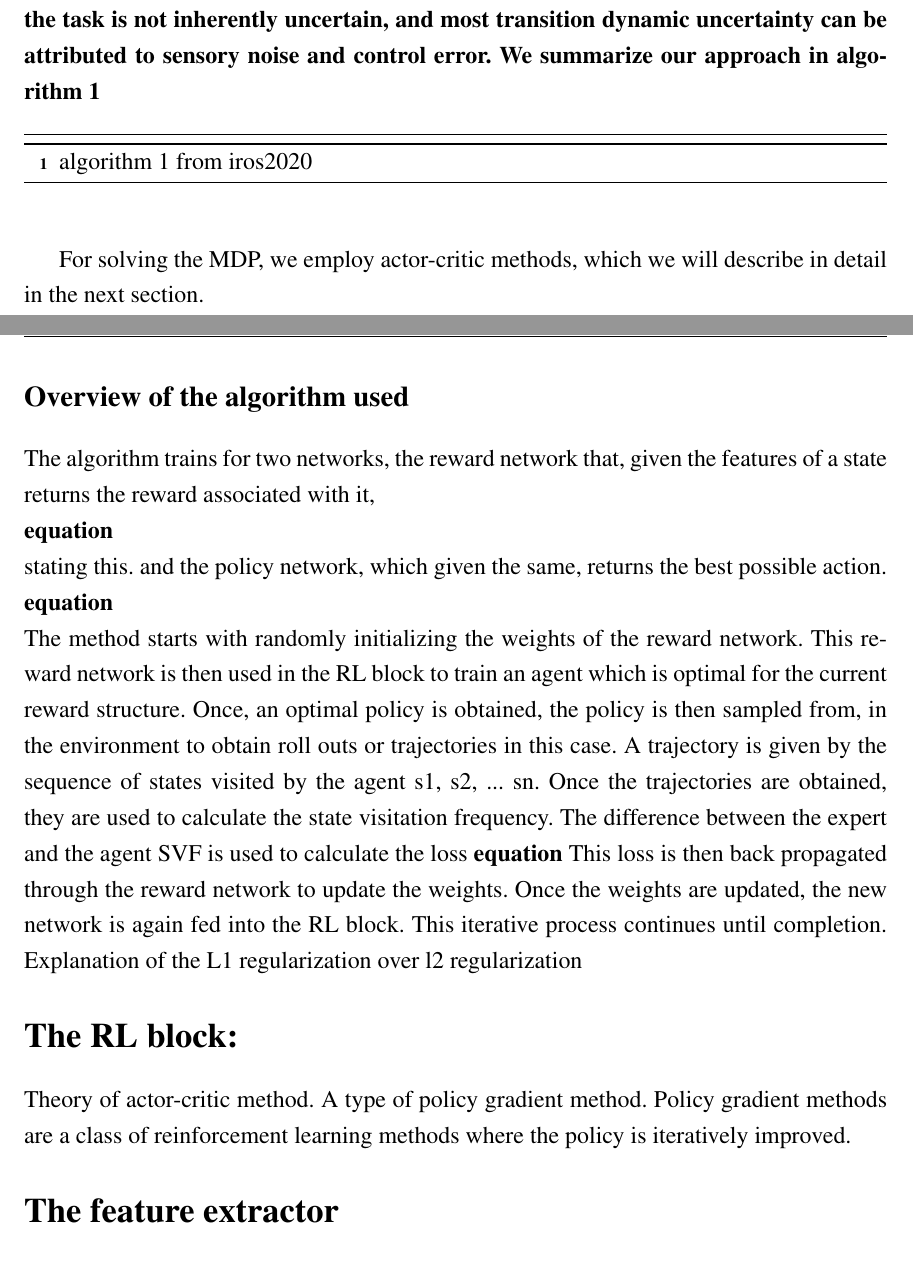
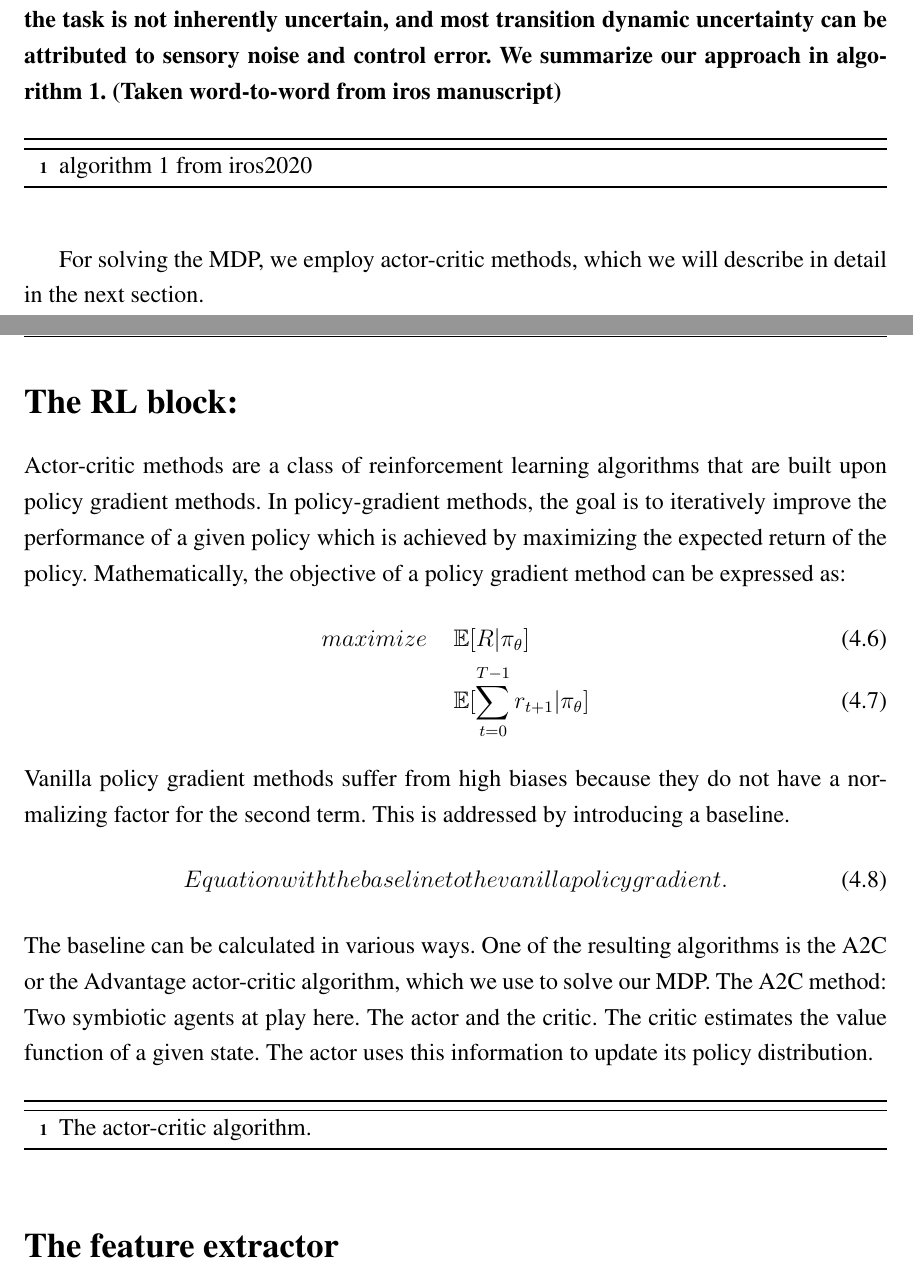
Before and after one commit to ranok92/my_masters_thesis, a LaTeX thesis (LaTeX-Thesis-Template/Thesis.tex, which reads LaTeX-Thesis-Template/base/chapter/part3_chapter2.tex): two parts of pages 37 and 38 of 47, joined at a grey line, cut so that both start at the same text. Compiled offline with pdfLaTeX.

Commit message:
Added the base layer for the RL part of the social navigation method.

```diff
--- a/LaTeX-Thesis-Template/base/chapter/part3_chapter2.tex
+++ b/LaTeX-Thesis-Template/base/chapter/part3_chapter2.tex
@@ -43,26 +43,46 @@ Under the assumption of a model-free but deterministic environment, the SVF of a
 \begin{align}
 equation 4 from iros2020
 \end{align}
-where the $\mathcal{P}$ represents state transitions obtained from sampling and not the state transition dynamics. \textbf{We argue that this assumption is reasonable in a navigation setting because the task is not inherently uncertain, and most transition dynamic uncertainty can be attributed to sensory noise and control error. We summarize our approach in algorithm 1}
+where the $\mathcal{P}$ represents state transitions obtained from sampling and not the state transition dynamics. \textbf{We argue that this assumption is reasonable in a navigation setting because the task is not inherently uncertain, and most transition dynamic uncertainty can be attributed to sensory noise and control error. We summarize our approach in algorithm 1. (Taken word-to-word from iros manuscript)}
 \begin{algorithm}
 	algorithm 1 from iros2020
 \end{algorithm}
 
 For solving the MDP, we employ actor-critic methods, which we will describe in detail in the next section.
-\subsection*{Overview of the algorithm used}
-The algorithm trains for two networks, the reward network that, given the features of a state returns the reward associated with it,\\
-\textbf{equation}\\ stating this.
-and the policy network, which given the same, returns the best possible action.\\
-\textbf{equation}\\
-The method starts with randomly initializing the weights of the reward network. This reward network is then used in the  RL block to train an agent which is optimal for the current reward structure. Once, an optimal policy is obtained, the policy is then sampled from, in the environment to obtain roll outs or trajectories in this case. A trajectory is given by the sequence of states visited by the agent {s1, s2, ... sn}.
-Once the trajectories are obtained, they are used to calculate the state visitation frequency. The difference between the expert and the agent SVF is used to calculate the loss
-\textbf{equation}
-This loss is then back propagated through the reward network to update the weights.
-Once the weights are updated, the new network is again fed into the RL block. This iterative process continues until completion.
-Explanation of the L1 regularization over l2 regularization
+
+%\subsection*{Overview of the algorithm used}
+%The algorithm trains for two networks, the reward network that, given the features of a state returns the reward associated with it,\\
+%\textbf{equation}\\ stating this.
+%and the policy network, which given the same, returns the best possible action.\\
+%\textbf{equation}\\
+%The method starts with randomly initializing the weights of the reward network. This reward network is then used in the  RL block to train an agent which is optimal for the current reward structure. Once, an optimal policy is obtained, the policy is then sampled from, in the environment to obtain roll outs or trajectories in this case. A trajectory is given by the sequence of states visited by the agent {s1, s2, ... sn}.
+%Once the trajectories are obtained, they are used to calculate the state visitation frequency. The difference between the expert and the agent SVF is used to calculate the loss
+%\textbf{equation}
+%This loss is then back propagated through the reward network to update the weights.
+%Once the weights are updated, the new network is again fed into the RL block. This iterative process continues until completion.
+%Explanation of the L1 regularization over l2 regularization
 
 \section*{The RL block:}
-Theory of actor-critic method. A type of policy gradient method. Policy gradient methods are a class of reinforcement learning methods where the policy is iteratively improved.
+
+Actor-critic methods are a class of reinforcement learning algorithms that are built upon policy gradient methods.
+In policy-gradient methods, the goal is to iteratively improve the performance of a given policy which is achieved by maximizing the expected return of the policy. Mathematically, the objective of a policy gradient method can be expressed as:
+\begin{align}
+maximize \;\;\;\; & \mathbb{E} [ R | \pi_{\theta} ] \\
+					   & \mathbb{E}[ \sum^{T-1}_{t=0} r_{t+1}| \pi_{\theta}]
+\end{align}
+Vanilla policy gradient methods suffer from high biases because they do not have a normalizing factor for the second term. This is addressed by introducing a
+baseline.
+\begin{align}
+Equation with the baseline to the vanilla policy gradient.
+\end{align}
+The baseline can be calculated in various ways. One of the resulting algorithms is the A2C or the Advantage actor-critic algorithm, which we use to solve our MDP.
+The A2C method:
+Two symbiotic agents at play here. The actor and the critic.
+The critic estimates the value function of a given state.
+The actor uses this information to update its policy distribution.
+\begin{algorithm}
+	The actor-critic algorithm.
+\end{algorithm}
 
 
 \section*{The feature extractor}:
```
